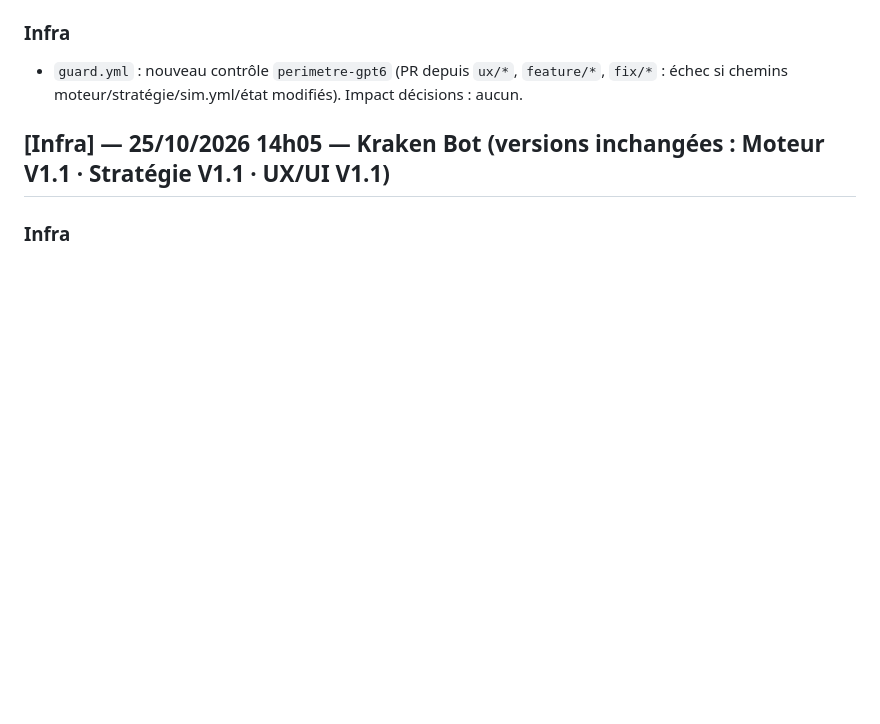
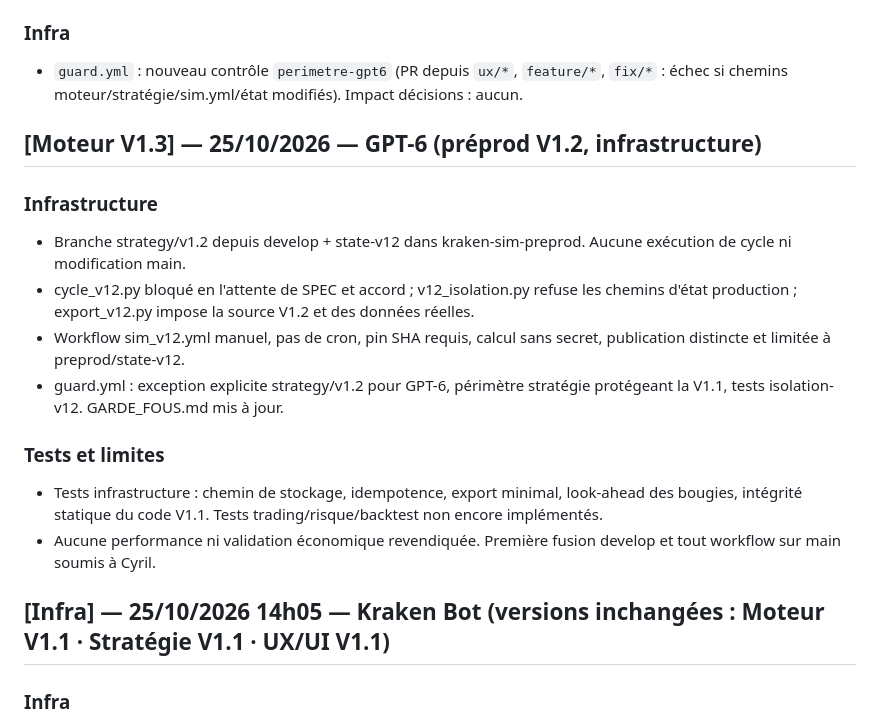
Before and after one commit to cyrillaferrere/kraken-sim, a Markdown page: CHANGELOG.md, the part around the change. GitHub-like rendering; blank space fills up the shorter version.

Commit message:
docs(v1.2): journal moteur V1.3 et limites des tests

```diff
--- a/CHANGELOG.md
+++ b/CHANGELOG.md
@@ -47,6 +47,16 @@
 - `GARDE_FOUS.md` (Circuit, Périmètre, guard), `README.md`, `docs/SPEC_UX.md`, modèle de PR mis à jour.
 ### Infra
 - `guard.yml` : nouveau contrôle `perimetre-gpt6` (PR depuis `ux/*`, `feature/*`, `fix/*` : échec si chemins moteur/stratégie/sim.yml/état modifiés). Impact décisions : aucun.
+
+## [Moteur V1.3] — 25/10/2026 — GPT-6 (préprod V1.2, infrastructure)
+### Infrastructure
+- Branche strategy/v1.2 depuis develop + state-v12 dans kraken-sim-preprod. Aucune exécution de cycle ni modification main.
+- cycle_v12.py bloqué en l'attente de SPEC et accord ; v12_isolation.py refuse les chemins d'état production ; export_v12.py impose la source V1.2 et des données réelles.
+- Workflow sim_v12.yml manuel, pas de cron, pin SHA requis, calcul sans secret, publication distincte et limitée à preprod/state-v12.
+- guard.yml : exception explicite strategy/v1.2 pour GPT-6, périmètre stratégie protégeant la V1.1, tests isolation-v12. GARDE_FOUS.md mis à jour.
+### Tests et limites
+- Tests infrastructure : chemin de stockage, idempotence, export minimal, look-ahead des bougies, intégrité statique du code V1.1. Tests trading/risque/backtest non encore implémentés.
+- Aucune performance ni validation économique revendiquée. Première fusion develop et tout workflow sur main soumis à Cyril.
 
 ## [Infra] — 25/10/2026 14h05 — Kraken Bot (versions inchangées : Moteur V1.1 · Stratégie V1.1 · UX/UI V1.1)
 ### Infra
```
